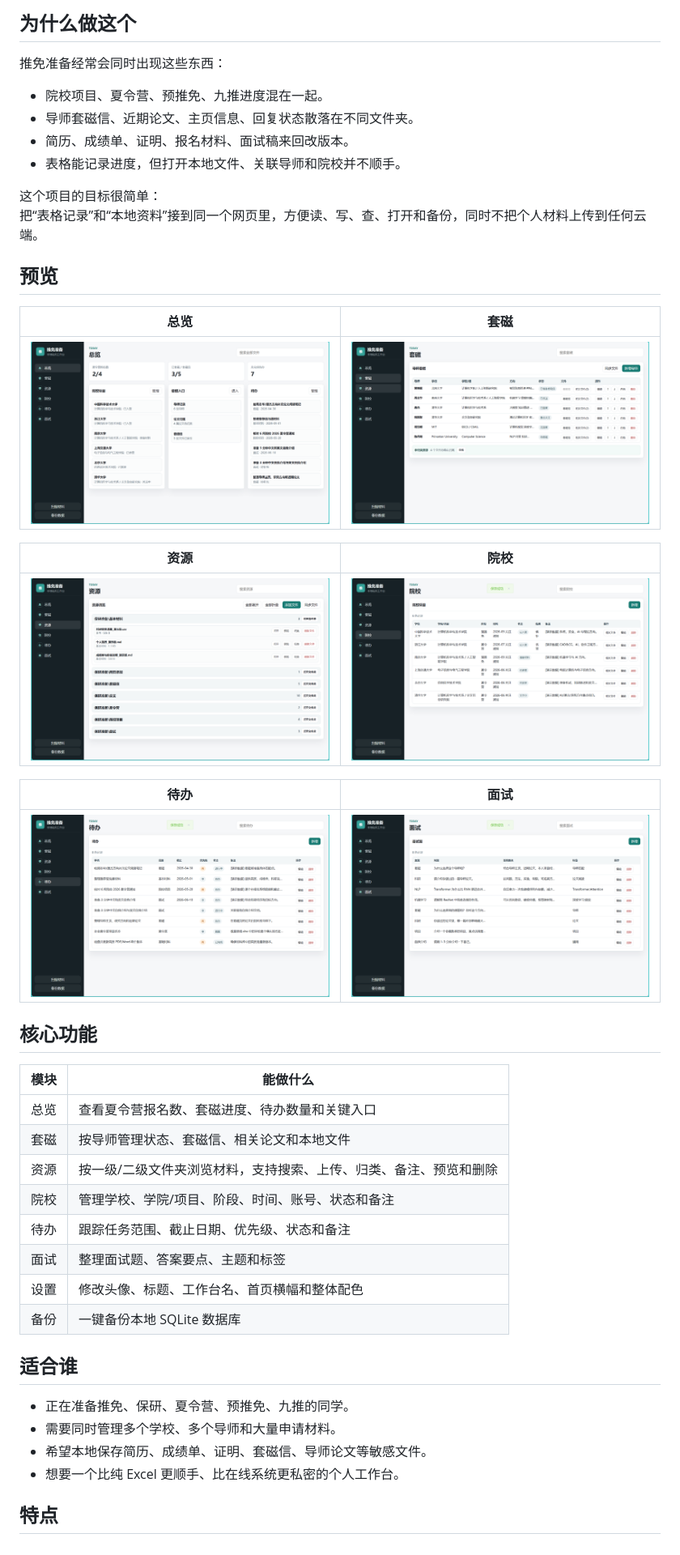
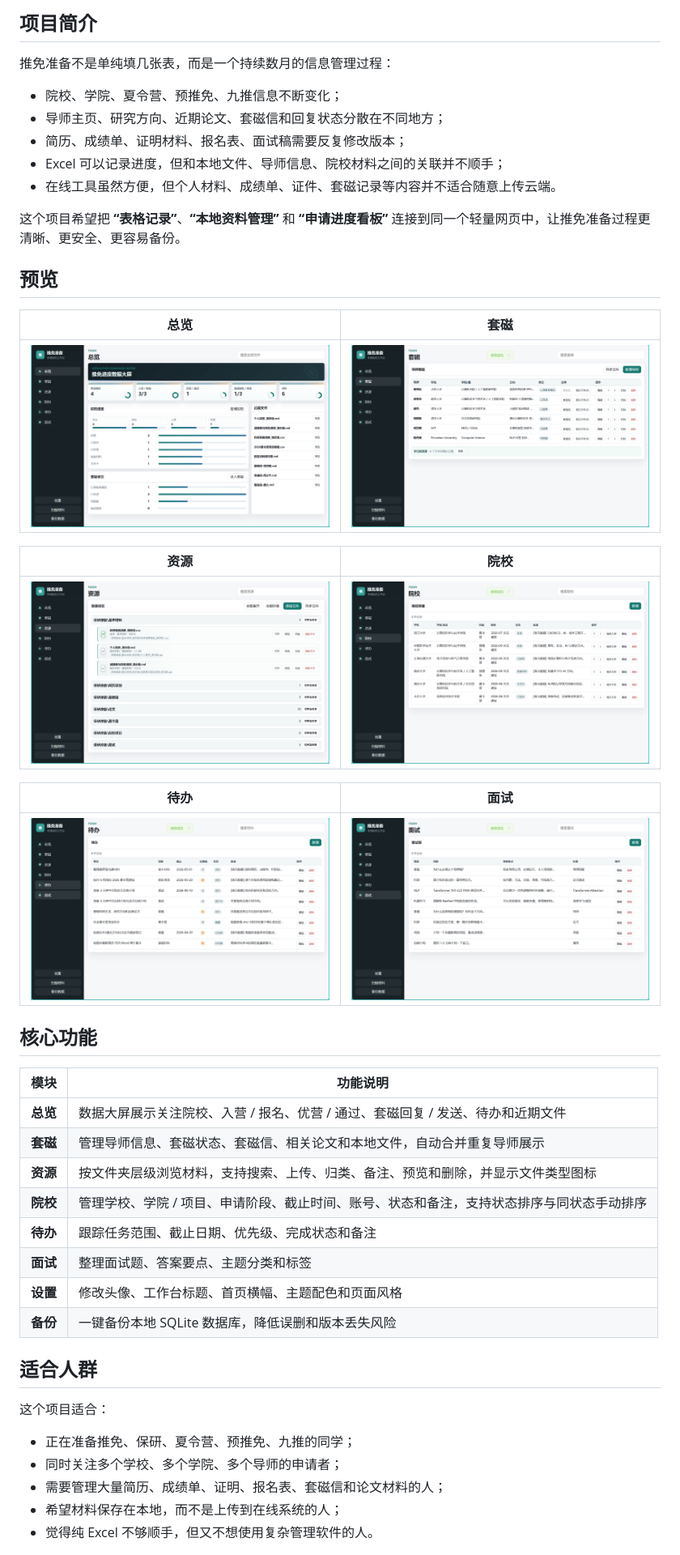
Before and after one commit to BlairCode/baoyan_workbench, a Markdown page: README.md, the part around the change printed below. Shown: that part at 81% size. GitHub-like rendering; pictures changed too: imgs/套磁页.png, imgs/待办页.png, imgs/总览页.png.

```diff
--- a/README.md
+++ b/README.md
@@ -10,15 +13,15 @@
 
-## 为什么做这个
+## 项目简介
 
-推免准备经常会同时出现这些东西：
+推免准备不是单纯填几张表，而是一个持续数月的信息管理过程：
 
-- 院校项目、夏令营、预推免、九推进度混在一起。
-- 导师套磁信、近期论文、主页信息、回复状态散落在不同文件夹。
-- 简历、成绩单、证明、报名材料、面试稿来回改版本。
-- 表格能记录进度，但打开本地文件、关联导师和院校并不顺手。
+- 院校、学院、夏令营、预推免、九推信息不断变化；
+- 导师主页、研究方向、近期论文、套磁信和回复状态分散在不同地方；
+- 简历、成绩单、证明材料、报名表、面试稿需要反复修改版本；
+- Excel 可以记录进度，但和本地文件、导师信息、院校材料之间的关联并不顺手；
+- 在线工具虽然方便，但个人材料、成绩单、证件、套磁记录等内容并不适合随意上传云端。
 
-这个项目的目标很简单：
-把“表格记录”和“本地资料”接到同一个网页里，方便读、写、查、打开和备份，同时不把个人材料上传到任何云端。
+这个项目希望把 **“表格记录”**、**“本地资料管理”** 和 **“申请进度看板”** 连接到同一个轻量网页中，让推免准备过程更清晰、更安全、更容易备份。
 
 ## 预览
 
@@ -36,23 +39,24 @@
 
 ## 核心功能
 
-| 模块 | 能做什么 |
+| 模块 | 功能说明 |
 | --- | --- |
-| 总览 | 查看夏令营报名数、套磁进度、待办数量和关键入口 |
-| 套磁 | 按导师管理状态、套磁信、相关论文和本地文件 |
-| 资源 | 按一级/二级文件夹浏览材料，支持搜索、上传、归类、备注、预览和删除 |
-| 院校 | 管理学校、学院/项目、阶段、时间、账号、状态和备注 |
-| 待办 | 跟踪任务范围、截止日期、优先级、状态和备注 |
-| 面试 | 整理面试题、答案要点、主题和标签 |
-| 设置 | 修改头像、标题、工作台名、首页横幅和整体配色 |
-| 备份 | 一键备份本地 SQLite 数据库 |
+| **总览** | 数据大屏展示关注院校、入营 / 报名、优营 / 通过、套磁回复 / 发送、待办和近期文件 |
+| **套磁** | 管理导师信息、套磁状态、套磁信、相关论文和本地文件，自动合并重复导师展示 |
+| **资源** | 按文件夹层级浏览材料，支持搜索、上传、归类、备注、预览和删除，并显示文件类型图标 |
+| **院校** | 管理学校、学院 / 项目、申请阶段、截止时间、账号、状态和备注，支持状态排序与同状态手动排序 |
+| **待办** | 跟踪任务范围、截止日期、优先级、完成状态和备注 |
+| **面试** | 整理面试题、答案要点、主题分类和标签 |
+| **设置** | 修改头像、工作台标题、首页横幅、主题配色和页面风格 |
+| **备份** | 一键备份本地 SQLite 数据库，降低误删和版本丢失风险 |
 
-## 适合谁
+## 适合人群
 
-- 正在准备推免、保研、夏令营、预推免、九推的同学。
-- 需要同时管理多个学校、多个导师和大量申请材料。
-- 希望本地保存简历、成绩单、证明、套磁信、导师论文等敏感文件。
-- 想要一个比纯 Excel 更顺手、比在线系统更私密的个人工作台。
+这个项目适合：
 
-## 特点
+- 正在准备推免、保研、夏令营、预推免、九推的同学；
+- 同时关注多个学校、多个学院、多个导师的申请者；
+- 需要管理大量简历、成绩单、证明、报名表、套磁信和论文材料的人；
+- 希望材料保存在本地，而不是上传到在线系统的人；
+- 觉得纯 Excel 不够顺手，但又不想使用复杂管理软件的人。
 
```
Also changed, not shown: other parts of README.md (+127 -50 lines), 1 other file.
